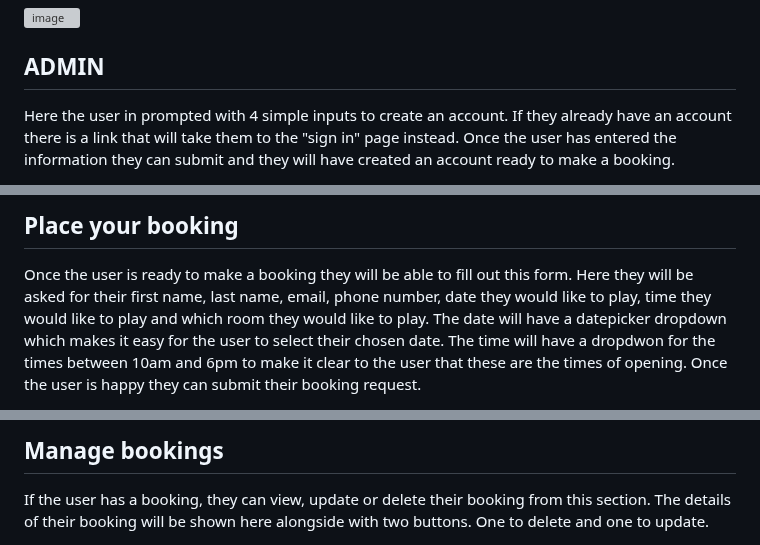
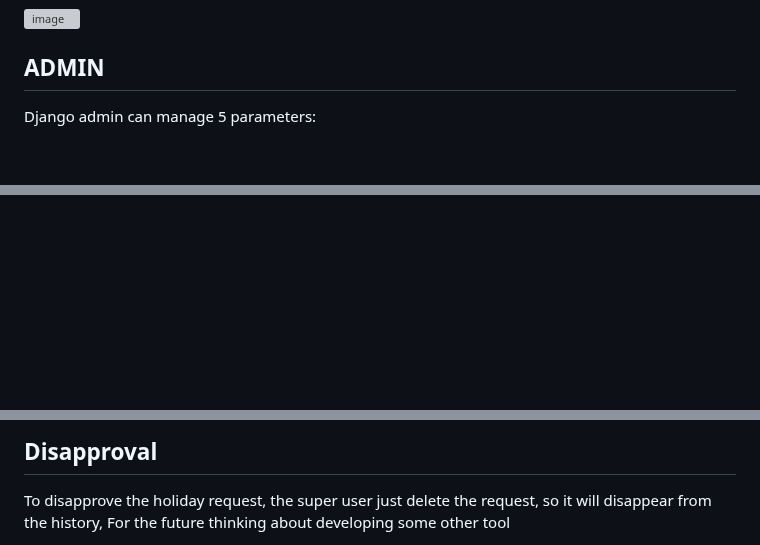
Before and after one commit to ocimar84/holidays, a Markdown page: README.md, 3 parts joined by grey strips. Rendered like a GitHub page; blank space fills up the shorter version; grey boxes are pictures that could not be loaded.

```diff
--- a/README.md
+++ b/README.md
@@ -221,5 +221,5 @@ Determines the start and end date of the holiday, you cannot put the dates retro
 ![image](https://github.com/ocimar84/holidays/assets/79640465/37dd77a0-7fb3-4a13-8c35-f61db3ae8844)
 
 ## ADMIN
-Here the user in prompted with 4 simple inputs to create an account. If they already have an account there is a link that will take them to the "sign in" page instead. Once the user has entered the information they can submit and they will have created an account ready to make a booking.
+Django admin can manage 5 parameters:
 
@@ -237,4 +237,2 @@ If the user wishes to log out they will be redirected to this page where they wi
 
-## Place your booking
-Once the user is ready to make a booking they will be able to fill out this form. Here they will be asked for their first name, last name, email, phone number, date they would like to play, time they would like to play and which room they would like to play. The date will have a datepicker dropdown which makes it easy for the user to select their chosen date. The time will have a dropdwon for the times between 10am and 6pm to make it clear to the user that these are the times of opening. Once the user is happy they can submit their booking request.
 
@@ -257,4 +264,4 @@ Once logged in the user can see they are logged in because their username will a
 
-## Manage bookings
-If the user has a booking, they can view, update or delete their booking from this section. The details of their booking will be shown here alongside with two buttons. One to delete and one to update.
+## Disapproval
+To disapprove the holiday request, the super user just delete the request, so it will disappear from the history, For the future thinking about developing some other tool
 
```
Also changed, not shown: other parts of README.md (+28 -16 lines).
